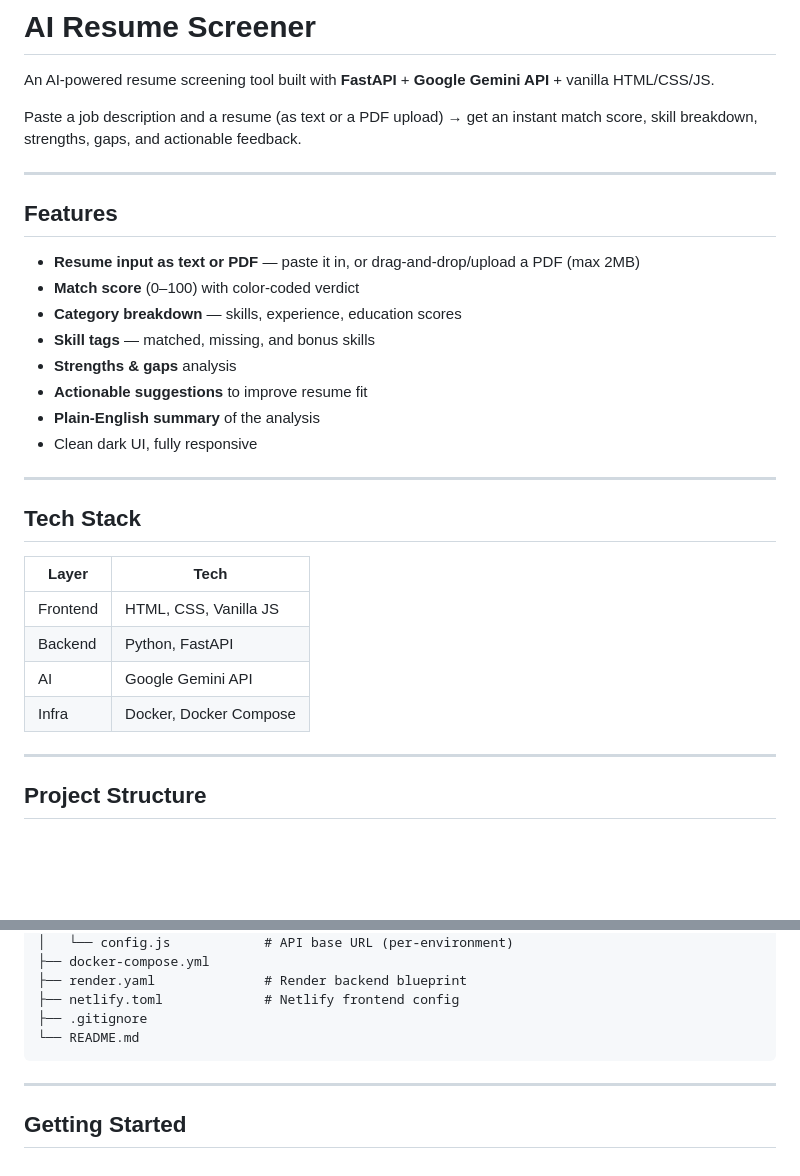
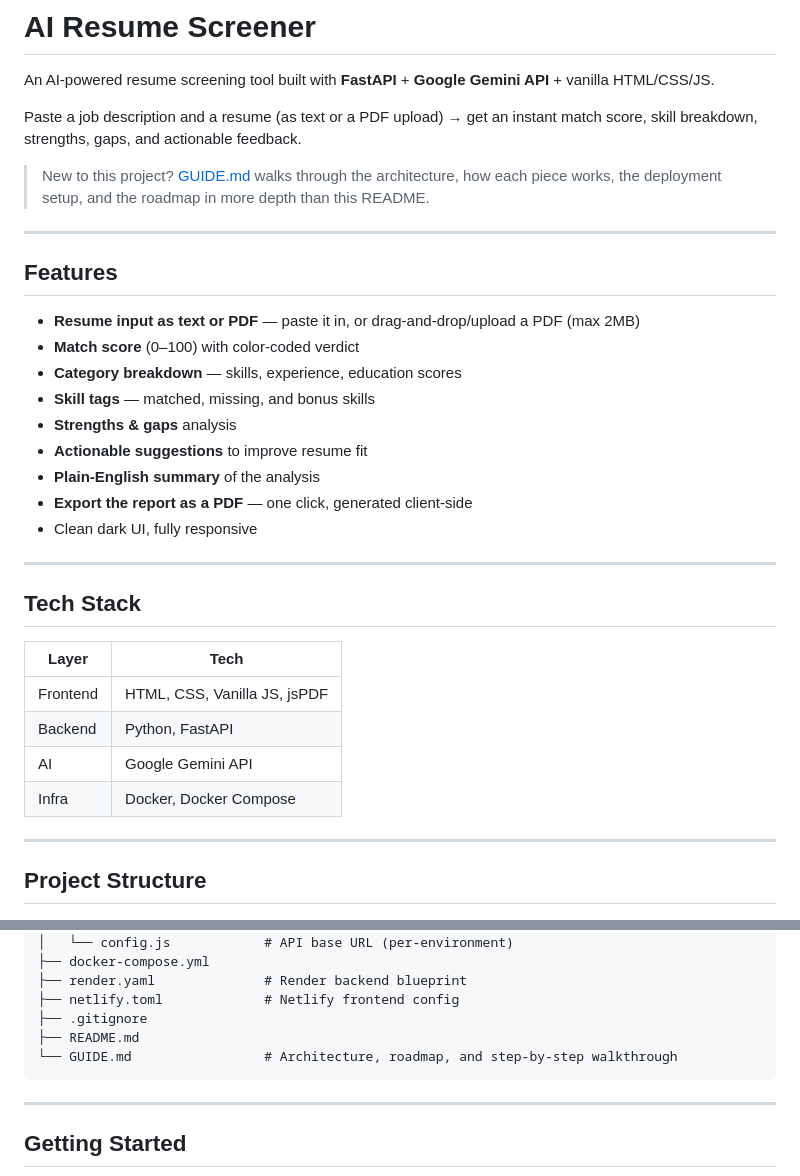
Before and after one commit to AleenaSehar/ai-resume-screener, a Markdown page: README.md, 2 parts joined by grey strips. GitHub-like rendering; blank space fills up the shorter version.

````diff
--- a/README.md
+++ b/README.md
@@ -3,6 +3,9 @@
 An AI-powered resume screening tool built with **FastAPI** + **Google Gemini API** + vanilla HTML/CSS/JS.
 
 Paste a job description and a resume (as text or a PDF upload) → get an instant match score, skill breakdown, strengths, gaps, and actionable feedback.
+
+> New to this project? [GUIDE.md](GUIDE.md) walks through the architecture, how each
+> piece works, the deployment setup, and the roadmap in more depth than this README.
 
 ---
 
@@ -15,18 +18,19 @@ Paste a job description and a resume (as text or a PDF upload) → get an instan
 - **Strengths & gaps** analysis
 - **Actionable suggestions** to improve resume fit
 - **Plain-English summary** of the analysis
+- **Export the report as a PDF** — one click, generated client-side
 - Clean dark UI, fully responsive
 
 ---
 
 ## Tech Stack
 
-| Layer     | Tech                        |
-|-----------|-----------------------------|
-| Frontend  | HTML, CSS, Vanilla JS       |
-| Backend   | Python, FastAPI             |
-| AI        | Google Gemini API           |
-| Infra     | Docker, Docker Compose      |
+| Layer     | Tech                          |
+|-----------|-------------------------------|
+| Frontend  | HTML, CSS, Vanilla JS, jsPDF  |
+| Backend   | Python, FastAPI               |
+| AI        | Google Gemini API             |
+| Infra     | Docker, Docker Compose        |
 
 ---
 
@@ -46,7 +50,8 @@ ai-resume-screener/
 ├── render.yaml              # Render backend blueprint
 ├── netlify.toml             # Netlify frontend config
 ├── .gitignore
-└── README.md
+├── README.md
+└── GUIDE.md                 # Architecture, roadmap, and step-by-step walkthrough
 ```
 
 ---
````
Also changed, not shown: other parts of README.md (+1 -1 lines), GUIDE.md (added, +268 -0 lines).
